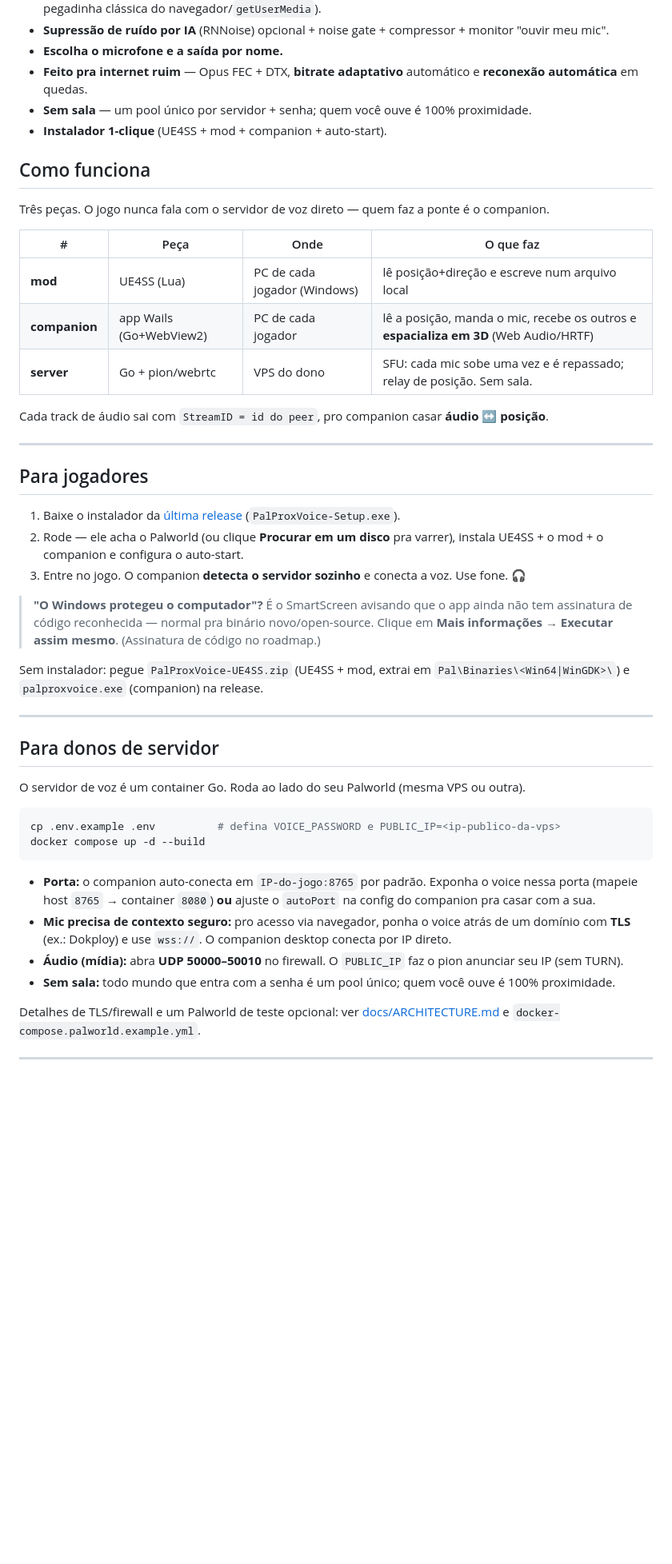
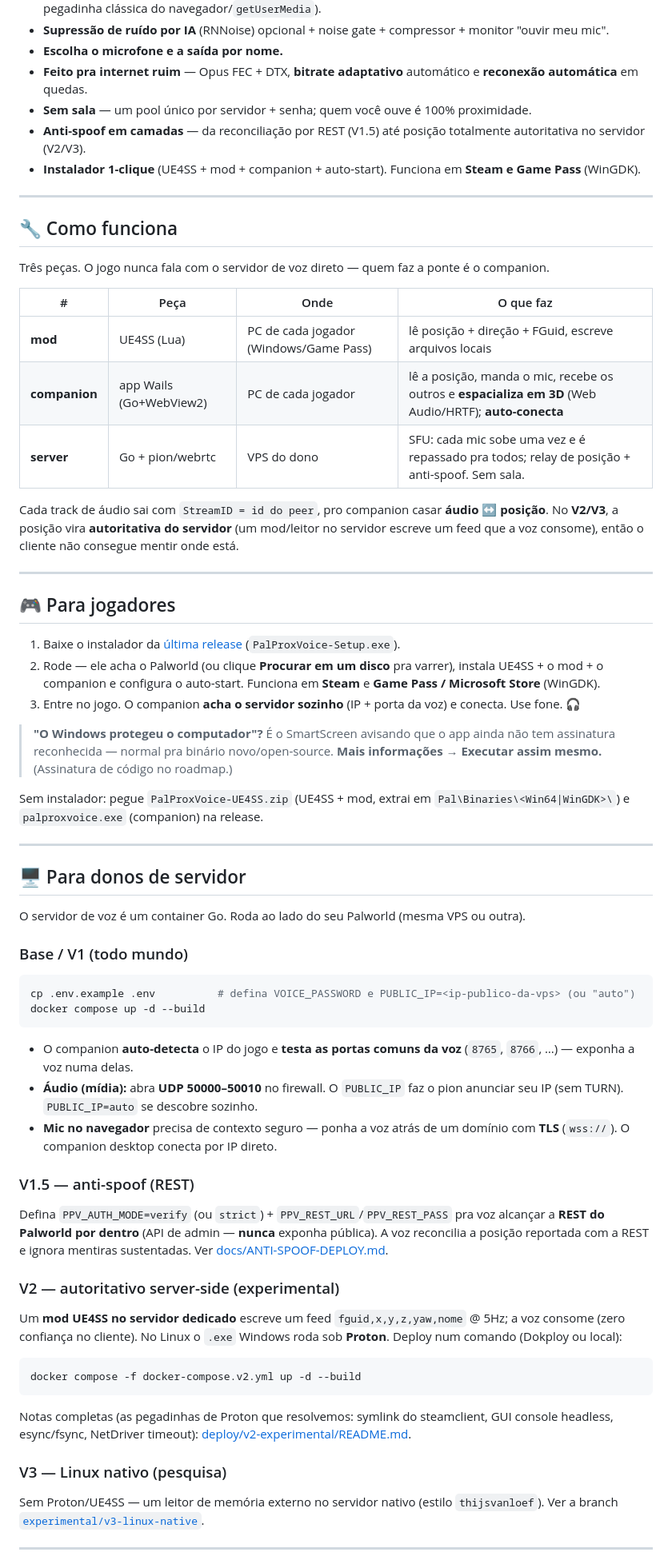
Before and after one commit to fernandoabf/palproxvoice, a Markdown page: README.pt-BR.md, the part around one of its changes. Shown at 80% size. Rendered like a GitHub page; blank space fills up the shorter version.

Commit message:
docs(readme-ptbr): sincroniza com o EN — tabela de versoes V1/V1.5/V2/V3 + badges + secoes por versao

````diff
--- a/README.pt-BR.md
+++ b/README.pt-BR.md
@@ -23,59 +45,62 @@ terceiro — tudo roda na sua infra.
 - **Escolha o microfone e a saída por nome.**
 - **Feito pra internet ruim** — Opus FEC + DTX, **bitrate adaptativo** automático e **reconexão automática** em quedas.
 - **Sem sala** — um pool único por servidor + senha; quem você ouve é 100% proximidade.
-- **Instalador 1-clique** (UE4SS + mod + companion + auto-start).
+- **Anti-spoof em camadas** — da reconciliação por REST (V1.5) até posição totalmente autoritativa no servidor (V2/V3).
+- **Instalador 1-clique** (UE4SS + mod + companion + auto-start). Funciona em **Steam e Game Pass** (WinGDK).
 
-## Como funciona
+---
+
+## 🔧 Como funciona
 
 Três peças. O jogo nunca fala com o servidor de voz direto — quem faz a ponte é o companion.
 
 | # | Peça | Onde | O que faz |
 |---|------|------|-----------|
-| **mod** | UE4SS (Lua) | PC de cada jogador (Windows) | lê posição+direção e escreve num arquivo local |
-| **companion** | app Wails (Go+WebView2) | PC de cada jogador | lê a posição, manda o mic, recebe os outros e **espacializa em 3D** (Web Audio/HRTF) |
-| **server** | Go + pion/webrtc | VPS do dono | SFU: cada mic sobe uma vez e é repassado; relay de posição. Sem sala. |
+| **mod** | UE4SS (Lua) | PC de cada jogador (Windows/Game Pass) | lê posição + direção + FGuid, escreve arquivos locais |
+| **companion** | app Wails (Go+WebView2) | PC de cada jogador | lê a posição, manda o mic, recebe os outros e **espacializa em 3D** (Web Audio/HRTF); **auto-conecta** |
+| **server** | Go + pion/webrtc | VPS do dono | SFU: cada mic sobe uma vez e é repassado pra todos; relay de posição + anti-spoof. Sem sala. |
 
-Cada track de áudio sai com `StreamID = id do peer`, pro companion casar **áudio ↔ posição**.
+Cada track de áudio sai com `StreamID = id do peer`, pro companion casar **áudio ↔ posição**. No **V2/V3**, a posição vira **autoritativa do servidor** (um mod/leitor no servidor escreve um feed que a voz consome), então o cliente não consegue mentir onde está.
 
 ---
 
-## Para jogadores
+## 🎮 Para jogadores
 
 1. Baixe o instalador da [última release](../../releases) (`PalProxVoice-Setup.exe`).
-2. Rode — ele acha o Palworld (ou clique **Procurar em um disco** pra varrer), instala UE4SS + o mod + o companion e configura o auto-start.
-3. Entre no jogo. O companion **detecta o servidor sozinho** e conecta a voz. Use fone. 🎧
+2. Rode — ele acha o Palworld (ou clique **Procurar em um disco** pra varrer), instala UE4SS + o mod + o companion e configura o auto-start. Funciona em **Steam** e **Game Pass / Microsoft Store** (WinGDK).
+3. Entre no jogo. O companion **acha o servidor sozinho** (IP + porta da voz) e conecta. Use fone. 🎧
 
-> **"O Windows protegeu o computador"?** É o SmartScreen avisando que o app ainda
-> não tem assinatura de código reconhecida — normal pra binário novo/open-source.
-> Clique em **Mais informações → Executar assim mesmo**. (Assinatura de código no roadmap.)
+> **"O Windows protegeu o computador"?** É o SmartScreen avisando que o app ainda não tem assinatura reconhecida — normal pra binário novo/open-source. **Mais informações → Executar assim mesmo.** (Assinatura de código no roadmap.)
 
-Sem instalador: pegue `PalProxVoice-UE4SS.zip` (UE4SS + mod, extrai em
-`Pal\Binaries\<Win64|WinGDK>\`) e `palproxvoice.exe` (companion) na release.
+Sem instalador: pegue `PalProxVoice-UE4SS.zip` (UE4SS + mod, extrai em `Pal\Binaries\<Win64|WinGDK>\`) e `palproxvoice.exe` (companion) na release.
 
 ---
 
-## Para donos de servidor
+## 🖥️ Para donos de servidor
 
 O servidor de voz é um container Go. Roda ao lado do seu Palworld (mesma VPS ou outra).
 
+### Base / V1 (todo mundo)
 ```bash
-cp .env.example .env          # defina VOICE_PASSWORD e PUBLIC_IP=<ip-publico-da-vps>
+cp .env.example .env          # defina VOICE_PASSWORD e PUBLIC_IP=<ip-publico-da-vps> (ou "auto")
 docker compose up -d --build
 ```
+- O companion **auto-detecta** o IP do jogo e **testa as portas comuns da voz** (`8765`, `8766`, …) — exponha a voz numa delas.
+- **Áudio (mídia):** abra **UDP 50000–50010** no firewall. O `PUBLIC_IP` faz o pion anunciar seu IP (sem TURN). `PUBLIC_IP=auto` se descobre sozinho.
+- **Mic no navegador** precisa de contexto seguro — ponha a voz atrás de um domínio com **TLS** (`wss://`). O companion desktop conecta por IP direto.
 
-- **Porta:** o companion auto-conecta em `IP-do-jogo:8765` por padrão. Exponha o
-  voice nessa porta (mapeie host `8765` → container `8080`) **ou** ajuste o
-  `autoPort` na config do companion pra casar com a sua.
-- **Mic precisa de contexto seguro:** pro acesso via navegador, ponha o voice
-  atrás de um domínio com **TLS** (ex.: Dokploy) e use `wss://`. O companion
-  desktop conecta por IP direto.
-- **Áudio (mídia):** abra **UDP 50000–50010** no firewall. O `PUBLIC_IP` faz o
-  pion anunciar seu IP (sem TURN).
-- **Sem sala:** todo mundo que entra com a senha é um pool único; quem você ouve
-  é 100% proximidade.
+### V1.5 — anti-spoof (REST)
+Defina `PPV_AUTH_MODE=verify` (ou `strict`) + `PPV_REST_URL`/`PPV_REST_PASS` pra voz alcançar a **REST do Palworld por dentro** (API de admin — **nunca** exponha pública). A voz reconcilia a posição reportada com a REST e ignora mentiras sustentadas. Ver [docs/ANTI-SPOOF-DEPLOY.md](docs/ANTI-SPOOF-DEPLOY.md).
 
-Detalhes de TLS/firewall e um Palworld de teste opcional: ver
-[docs/ARCHITECTURE.md](docs/ARCHITECTURE.md) e `docker-compose.palworld.example.yml`.
+### V2 — autoritativo server-side (experimental)
+Um **mod UE4SS no servidor dedicado** escreve um feed `fguid,x,y,z,yaw,nome` @ 5Hz; a voz consome (zero confiança no cliente). No Linux o `.exe` Windows roda sob **Proton**. Deploy num comando (Dokploy ou local):
+```bash
+docker compose -f docker-compose.v2.yml up -d --build
+```
+Notas completas (as pegadinhas de Proton que resolvemos: symlink do steamclient, GUI console headless, esync/fsync, NetDriver timeout): [deploy/v2-experimental/README.md](deploy/v2-experimental/README.md).
+
+### V3 — Linux nativo (pesquisa)
+Sem Proton/UE4SS — um leitor de memória externo no servidor nativo (estilo `thijsvanloef`). Ver a branch [`experimental/v3-linux-native`](../../tree/experimental/v3-linux-native).
 
 ---
 
````
Also changed, not shown: other parts of README.pt-BR.md (+57 -40 lines).
